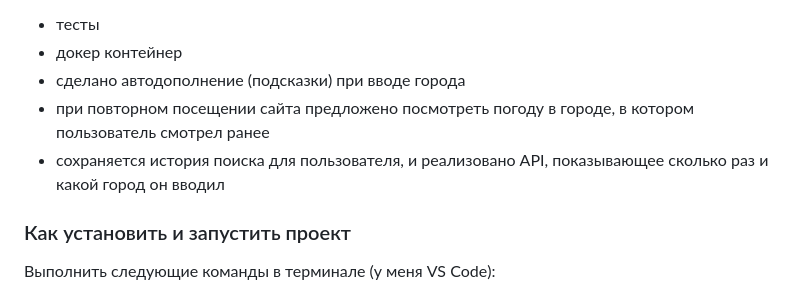
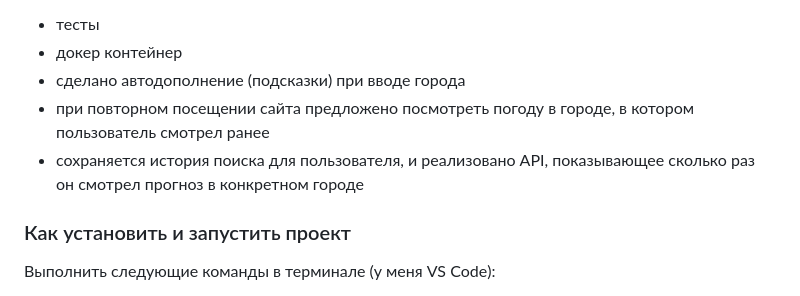
Before and after one commit to NadezdaNN/Weather_Forecast, a Markdown page: README.md, the part around the change. GitHub-like rendering.

```diff
--- a/README.md
+++ b/README.md
@@ -13,7 +13,7 @@
 - докер контейнер
 - сделано автодополнение (подсказки) при вводе города
 - при повторном посещении сайта предложено посмотреть погоду в городе, в котором пользователь смотрел ранее
-- сохраняется история поиска для пользователя, и реализовано API, показывающее сколько раз и какой город он вводил
+- сохраняется история поиска для пользователя, и реализовано API, показывающее сколько раз он смотрел прогноз в конкретном городе
 
 ### Как установить и запустить проект
 Выполнить следующие команды в терминале (у меня VS Code):
```
